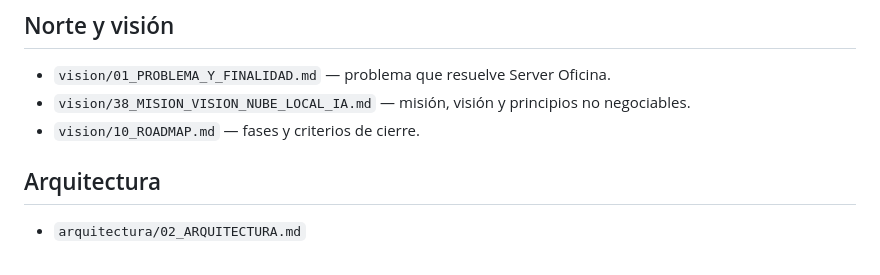
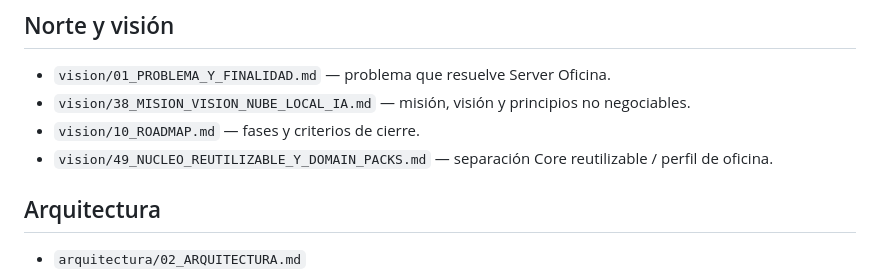
Before and after one commit to francisco-oos/Server-Oficina, a Markdown page: docs/00_INDICE_DOCUMENTACION.md, the part around the change. Rendered like a GitHub page.

Commit message:
docs: indexar vision de Domain Packs

```diff
--- a/docs/00_INDICE_DOCUMENTACION.md
+++ b/docs/00_INDICE_DOCUMENTACION.md
@@ -8,6 +8,7 @@ responsabilidad para que la raíz de `docs/` permanezca pequeña y navegable.
 - `vision/01_PROBLEMA_Y_FINALIDAD.md` — problema que resuelve Server Oficina.
 - `vision/38_MISION_VISION_NUBE_LOCAL_IA.md` — misión, visión y principios no negociables.
 - `vision/10_ROADMAP.md` — fases y criterios de cierre.
+- `vision/49_NUCLEO_REUTILIZABLE_Y_DOMAIN_PACKS.md` — separación Core reutilizable / perfil de oficina.
 
 ## Arquitectura
 
```
